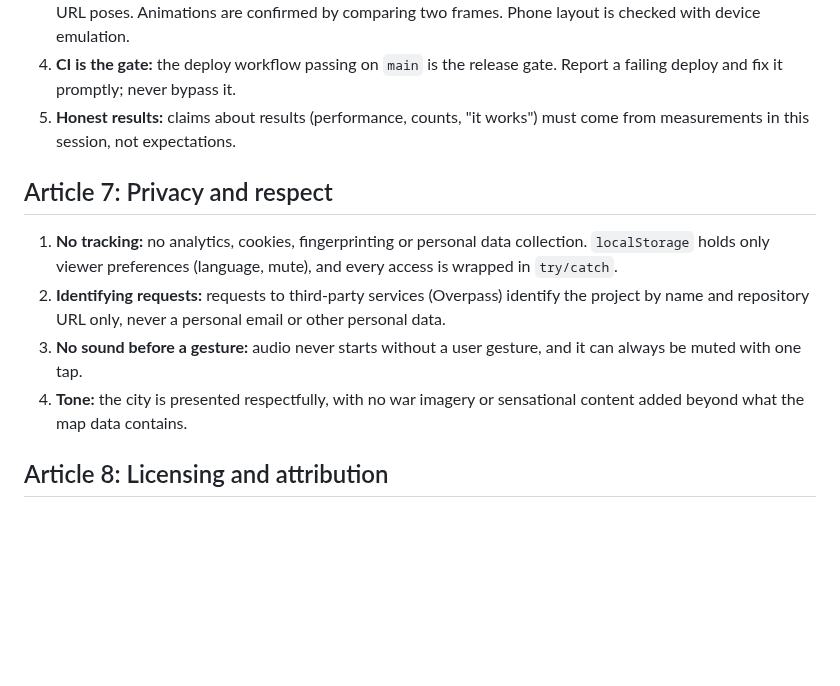
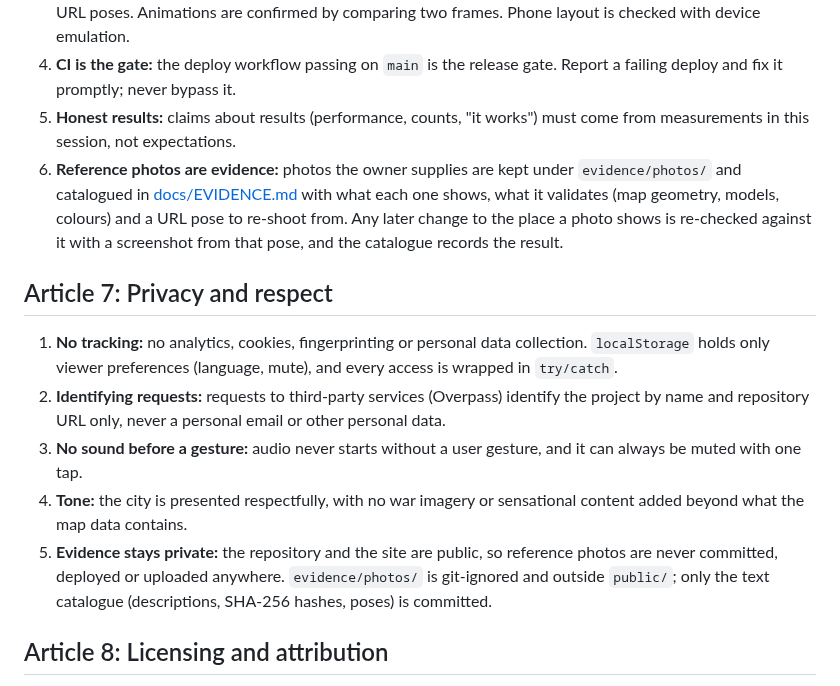
Before and after one commit to serhii-ilin/kherson, a Markdown page: CONSTITUTION.md, the part around the change. Drawn GitHub-style; blank space fills up the shorter version.

Commit message:
Constitution: reference photos are private evidence for re-testing
The owner asked to keep their photos of places in the project as evidence
for re-tests and map validation, without making them public. The repository
and site are public, so the photos stay local and git-ignored; a committed
text catalogue tracks them.

Co-Authored-By: Claude Opus 5.5 <noreply@anthropic.com>

```diff
--- a/CONSTITUTION.md
+++ b/CONSTITUTION.md
@@ -72,6 +72,7 @@ A change is done only when all of these hold:
 3. **Visual changes are seen, not assumed:** check them in a real browser render with screenshots from known URL poses. Animations are confirmed by comparing two frames. Phone layout is checked with device emulation.
 4. **CI is the gate:** the deploy workflow passing on `main` is the release gate. Report a failing deploy and fix it promptly; never bypass it.
 5. **Honest results:** claims about results (performance, counts, "it works") must come from measurements in this session, not expectations.
+6. **Reference photos are evidence:** photos the owner supplies are kept under `evidence/photos/` and catalogued in [docs/EVIDENCE.md](docs/EVIDENCE.md) with what each one shows, what it validates (map geometry, models, colours) and a URL pose to re-shoot from. Any later change to the place a photo shows is re-checked against it with a screenshot from that pose, and the catalogue records the result.
 
 ## Article 7: Privacy and respect
 
@@ -79,6 +80,7 @@ A change is done only when all of these hold:
 2. **Identifying requests:** requests to third-party services (Overpass) identify the project by name and repository URL only, never a personal email or other personal data.
 3. **No sound before a gesture:** audio never starts without a user gesture, and it can always be muted with one tap.
 4. **Tone:** the city is presented respectfully, with no war imagery or sensational content added beyond what the map data contains.
+5. **Evidence stays private:** the repository and the site are public, so reference photos are never committed, deployed or uploaded anywhere. `evidence/photos/` is git-ignored and outside `public/`; only the text catalogue (descriptions, SHA-256 hashes, poses) is committed.
 
 ## Article 8: Licensing and attribution
 
```
